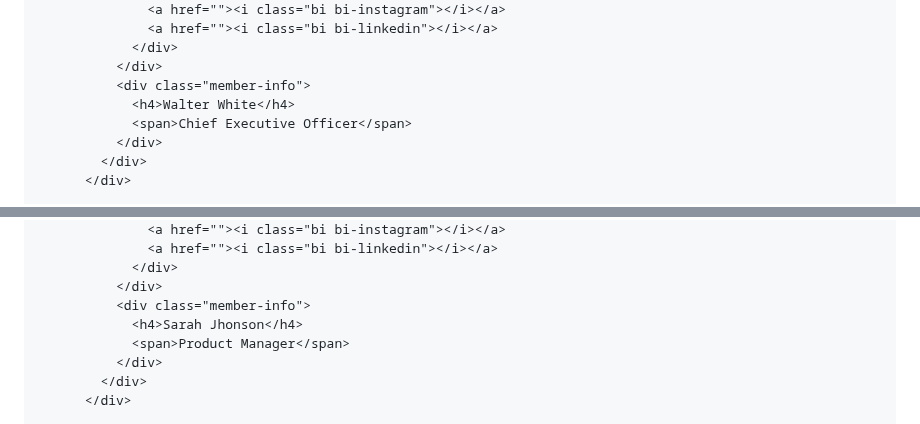
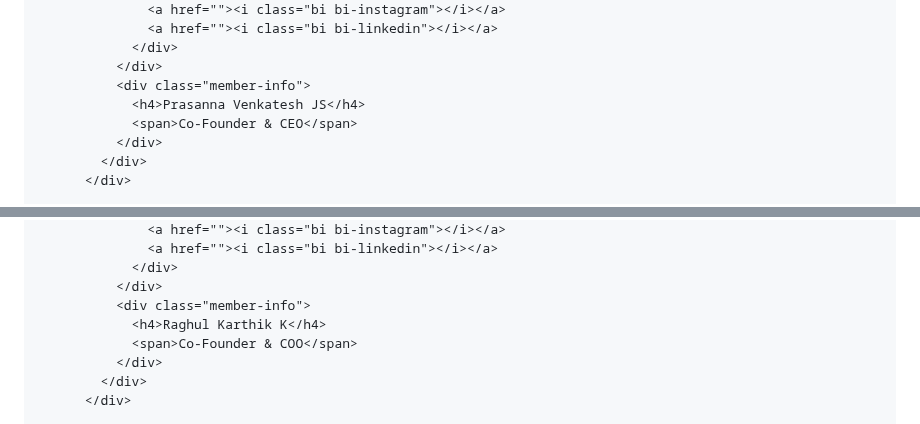
Before and after one commit to Vasanthkumar1711/Vasanthkumar1711.github.io, a Markdown page: README.md, 2 parts joined by grey strips. Drawn GitHub-style.

```diff
--- a/README.md
+++ b/README.md
@@ -731,8 +731,8 @@ framework.
                 </div>
               </div>
               <div class="member-info">
-                <h4>Walter White</h4>
-                <span>Chief Executive Officer</span>
+                <h4>Prasanna Venkatesh JS</h4>
+                <span>Co-Founder & CEO</span>
               </div>
             </div>
           </div>
@@ -749,8 +767,8 @@ framework.
                 </div>
               </div>
               <div class="member-info">
-                <h4>Sarah Jhonson</h4>
-                <span>Product Manager</span>
+                <h4>Raghul Karthik K</h4>
+                <span>Co-Founder & COO</span>
               </div>
             </div>
           </div>
```
Also changed, not shown: other parts of README.md (+24 -24 lines).
